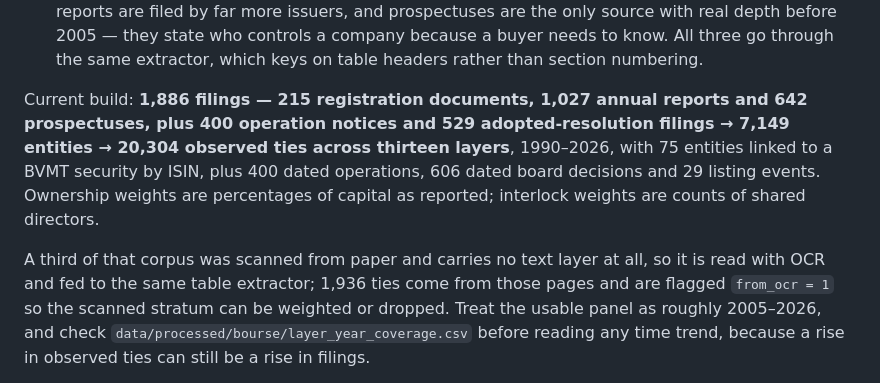
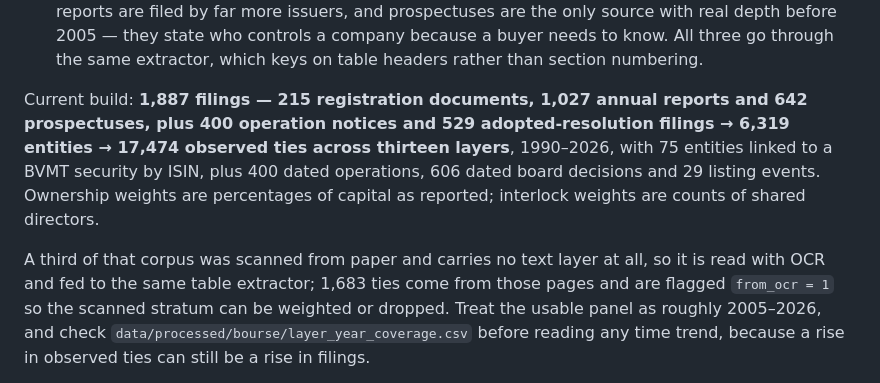
Before and after one commit to MedDhia/EliteNetworksTN, a Markdown page: README.md, the part around the change. Drawn GitHub-style.

Commit message:
Bring the documented counts up to the cleaned build
The entity and tie counts fell when duplicate nodes were consolidated
and table debris stopped becoming firms: 7,149 entities and 20,304 ties
become 6,319 and 17,474 over the same 1,887 filings. Fewer nodes for the
same corpus is the point of the change, not a loss of coverage.

Coverage by period and the OCR tie count follow the same rebuild.

Co-Authored-By: Claude Opus 5 <noreply@anthropic.com>
Claude-Session: https://claude.ai/code/session_01V8EhWoWL3nTGYfhHnN8EiV

```diff
--- a/README.md
+++ b/README.md
@@ -286,16 +286,16 @@ Why the CMF filings:
   company because a buyer needs to know. All three go through the same
   extractor, which keys on table headers rather than section numbering.
 
-Current build: **1,886 filings — 215 registration documents, 1,027 annual
+Current build: **1,887 filings — 215 registration documents, 1,027 annual
 reports and 642 prospectuses, plus 400 operation notices and 529
-adopted-resolution filings → 7,149 entities → 20,304 observed ties across
+adopted-resolution filings → 6,319 entities → 17,474 observed ties across
 thirteen layers**, 1990–2026, with 75 entities linked to a BVMT security by
 ISIN, plus 400 dated operations, 606 dated board decisions and 29 listing
 events. Ownership weights are percentages of capital as reported; interlock
 weights are counts of shared directors.
 
 A third of that corpus was scanned from paper and carries no text layer at
-all, so it is read with OCR and fed to the same table extractor; 1,936 ties
+all, so it is read with OCR and fed to the same table extractor; 1,683 ties
 come from those pages and are flagged `from_ocr = 1` so the scanned stratum
 can be weighted or dropped. Treat the usable panel as roughly 2005–2026, and
 check `data/processed/bourse/layer_year_coverage.csv` before reading any time
```
Also changed, not shown: docs/CODEBOOK-bourse.md (+1 -1 lines).
